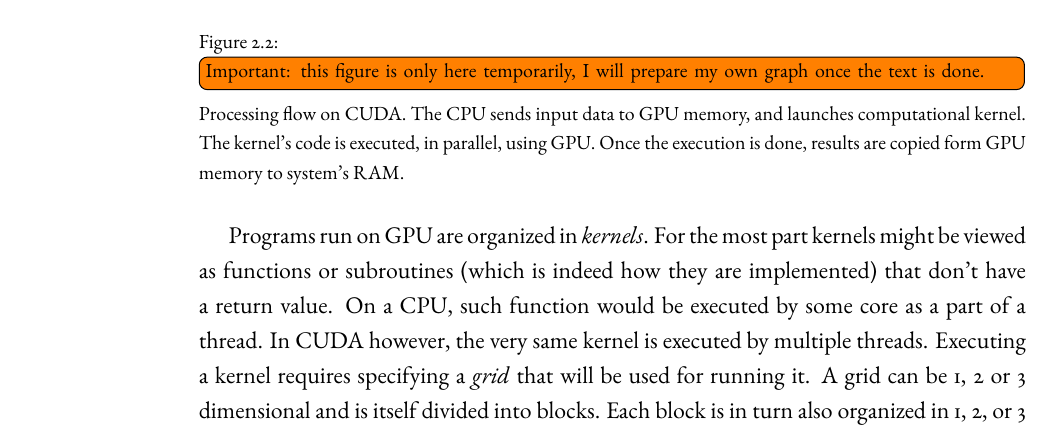
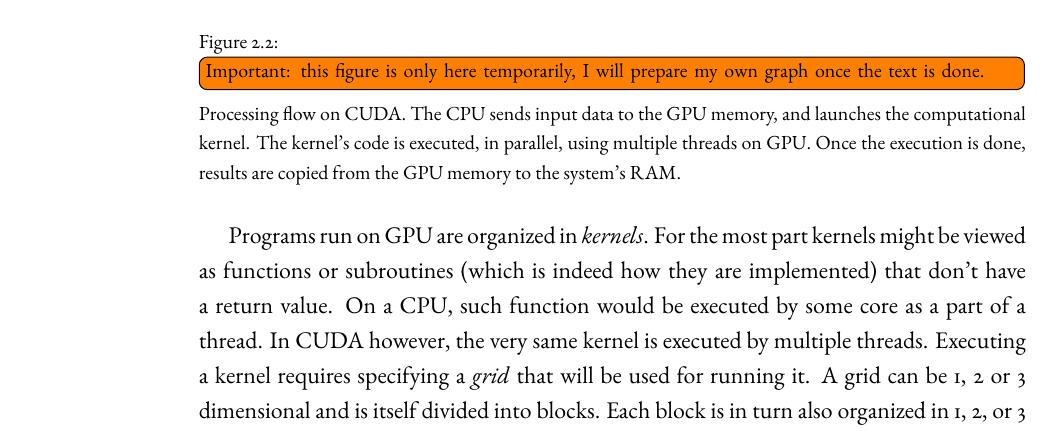
Before and after one commit to dexter2206/phd-thesis, a LaTeX thesis (main.tex, which reads chapters/near-term-technologies.tex): part of page 14 of 39, cut so that both start at the same text. Compiled offline with pdfLaTeX.

Commit message:
Fix description in figure 2.1

```diff
--- a/chapters/near-term-technologies.tex
+++ b/chapters/near-term-technologies.tex
@@ -61,7 +61,7 @@ Considering the architectural differences between CPUs and GPUs, it is hardly su
 \begin{figure}[ht]
     \centering
     \includegraphics[width=0.7\textwidth]{figures/CUDA_processing_flow_(En).png}
-    \caption{{\protect\todo[inline]{Important: this figure is only here temporarily, I will prepare my own graph once the text is done.}} Processing flow on CUDA. The CPU sends input data to GPU memory, and launches computational kernel. The kernel's code is executed, in parallel, using GPU. Once the execution is done, results are copied form GPU memory to system's RAM.}
+    \caption{{\protect\todo[inline]{Important: this figure is only here temporarily, I will prepare my own graph once the text is done.}} Processing flow on CUDA. The CPU sends input data to the GPU memory, and launches the computational kernel. The kernel's code is executed, in parallel, using multiple threads on GPU. Once the execution is done, results are copied from the GPU memory to the system's RAM.}
     \label{fig:cuda_flow}
 \end{figure}
 
```
